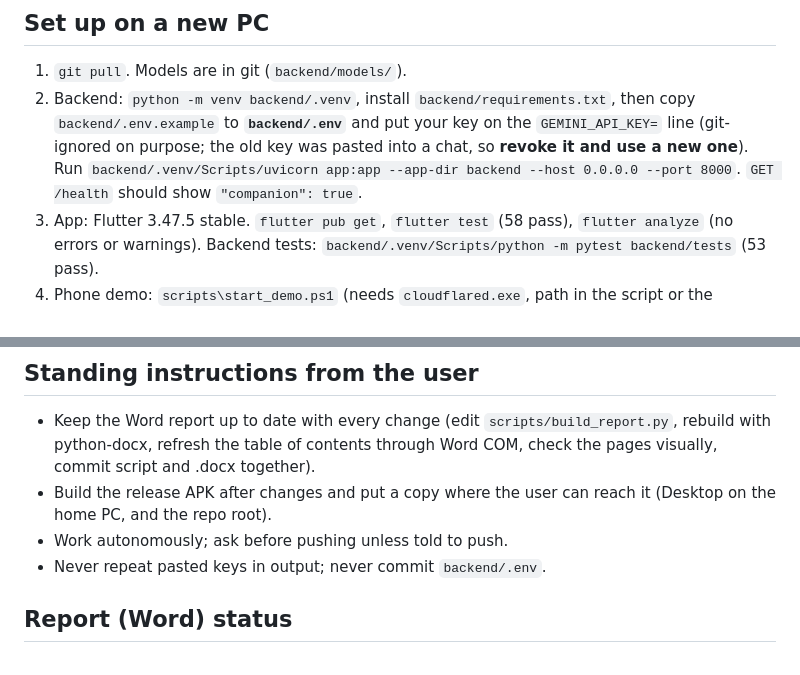
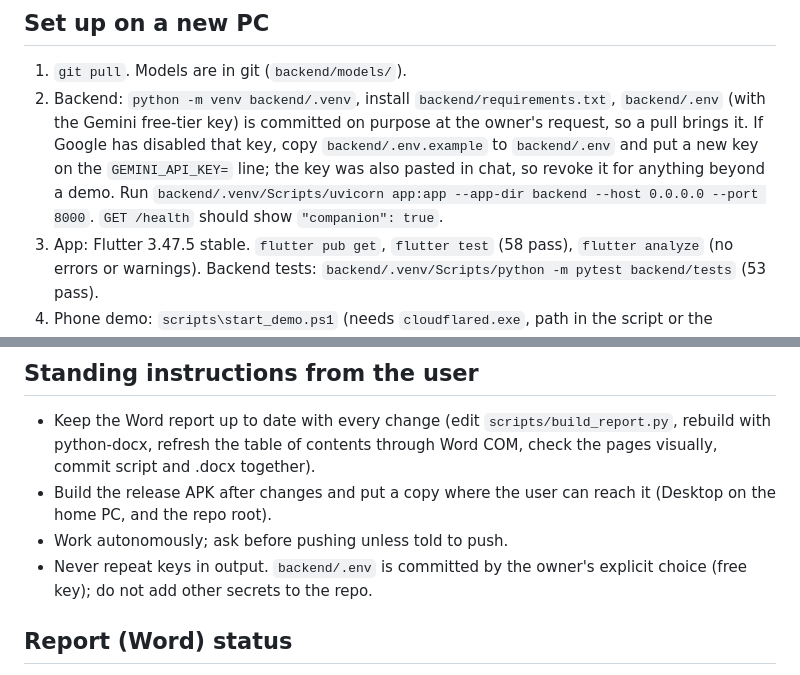
Before and after one commit to ammad-sajjad/Femora, a Markdown page: HANDOFF.md, 2 parts joined by grey strips. GitHub-like rendering.

Commit message:
Handoff: backend/.env is committed

```diff
--- a/HANDOFF.md
+++ b/HANDOFF.md
@@ -22,7 +22,7 @@ Not built: cycle prediction (Random Forest/LSTM), trend charts, accounts/login,
 
 ## Set up on a new PC
 1. `git pull`. Models are in git (`backend/models/`).
-2. Backend: `python -m venv backend/.venv`, install `backend/requirements.txt`, then copy `backend/.env.example` to **`backend/.env`** and put your key on the `GEMINI_API_KEY=` line (git-ignored on purpose; the old key was pasted into a chat, so **revoke it and use a new one**). Run `backend/.venv/Scripts/uvicorn app:app --app-dir backend --host 0.0.0.0 --port 8000`. `GET /health` should show `"companion": true`.
+2. Backend: `python -m venv backend/.venv`, install `backend/requirements.txt`, `backend/.env` (with the Gemini free-tier key) is committed on purpose at the owner's request, so a pull brings it. If Google has disabled that key, copy `backend/.env.example` to `backend/.env` and put a new key on the `GEMINI_API_KEY=` line; the key was also pasted in chat, so revoke it for anything beyond a demo. Run `backend/.venv/Scripts/uvicorn app:app --app-dir backend --host 0.0.0.0 --port 8000`. `GET /health` should show `"companion": true`.
 3. App: Flutter 3.47.5 stable. `flutter pub get`, `flutter test` (58 pass), `flutter analyze` (no errors or warnings). Backend tests: `backend/.venv/Scripts/python -m pytest backend/tests` (53 pass).
 4. Phone demo: `scripts\start_demo.ps1` (needs `cloudflared.exe`, path in the script or the `CLOUDFLARED` variable). Paste the printed address into the app's Server address dialog. Do not type in the script window.
 5. APK: `flutter build apk --release --target-platform android-arm64` (the home PC has only 8 GB RAM and builds fail if other programs are open; paths like `D:/flutter` in the notes below are specific to the home PC).
@@ -44,7 +44,7 @@ Home tab showed a fake "Ayesha" and fake cycle data; emergency detector missed R
 - Keep the Word report up to date with every change (edit `scripts/build_report.py`, rebuild with python-docx, refresh the table of contents through Word COM, check the pages visually, commit script and .docx together).
 - Build the release APK after changes and put a copy where the user can reach it (Desktop on the home PC, and the repo root).
 - Work autonomously; ask before pushing unless told to push.
-- Never repeat pasted keys in output; never commit `backend/.env`.
+- Never repeat keys in output. `backend/.env` is committed by the owner's explicit choice (free key); do not add other secrets to the repo.
 
 ## Report (Word) status
 `scripts/build_report.py` is current, including APK build 5 and section 13.5a (voice quota). The `.docx` in git was last regenerated before the build 5 row was added: Word held a lock on the file at the end of the session. On the home PC close the docx everywhere, run the build script, then refresh via Word COM. The script is the source of truth; the docx is generated from it. A stray lock file (`~$...docx`) had been committed once and is now removed and ignored.
```
